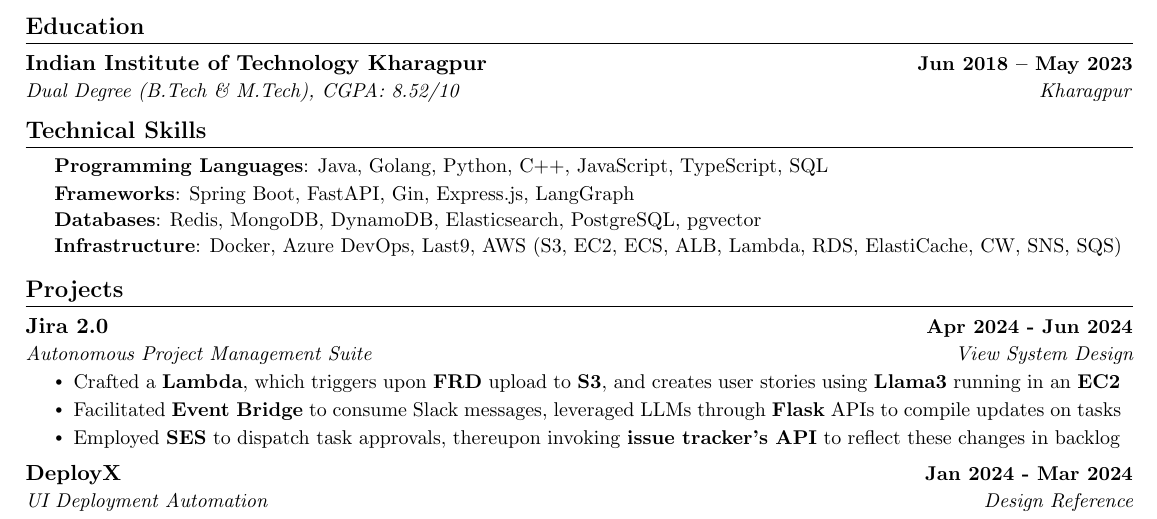
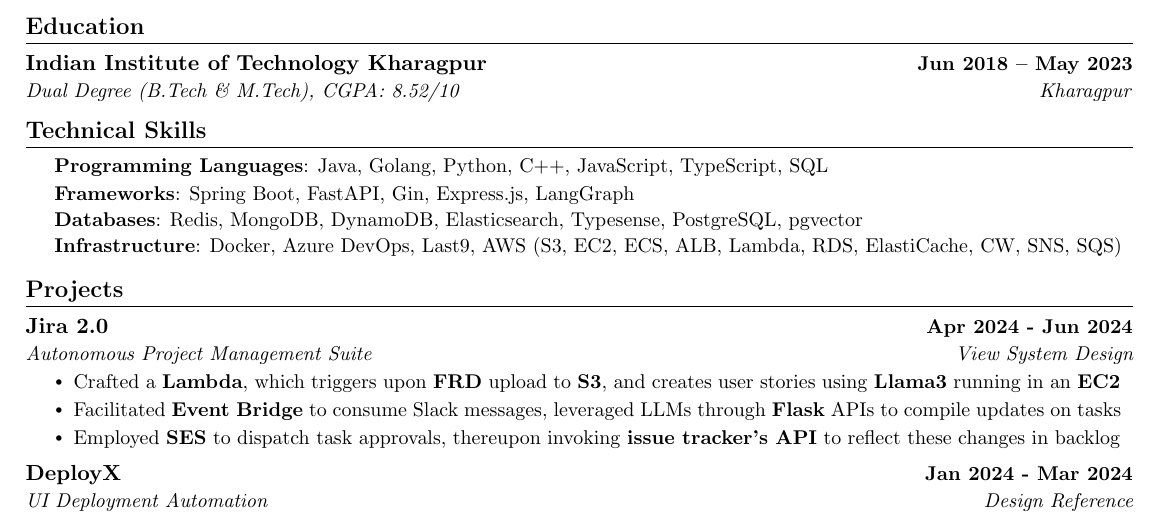
Before and after one commit to kr-aashish/resume, a LaTeX document (aashish_kumar.tex): part of the page, cut so that both start at the same text. Compiled offline with pdfLaTeX.

Commit message:
Updates from Overleaf

```diff
--- a/aashish_kumar.tex
+++ b/aashish_kumar.tex
@@ -198,7 +198,7 @@
 % \textbf{Libraries}{: React.js, Jest, Joi, SuperTest, Colly, Playwright, BullMQ, Standard Template Library} \\
 % \vspace{1pt}
 % \textbf{Databases}{: Redis, MongoDB, DynamoDB, Elasticsearch, SQLite, SQL Server, PostgreSQL, pgvector} \\
-\textbf{Databases}{: Redis, MongoDB, DynamoDB, Elasticsearch, PostgreSQL, pgvector} \\
+\textbf{Databases}{: Redis, MongoDB, DynamoDB, Elasticsearch, Typesense, PostgreSQL, pgvector} \\
 \vspace{1pt}
 % \textbf{Deployment}{: Docker, GitHub Actions, Azure DevOps Build \& Release Pipelines, Deployment Groups, IIS, Nginx, Last9} \\
 \textbf{Infrastructure}{: Docker, Azure DevOps, Last9, AWS (S3, EC2, ECS, ALB, Lambda, RDS, ElastiCache, CW, SNS, SQS)} \\
```
Also changed, not shown: snapshots/v0.tex (+2 -1 lines).
